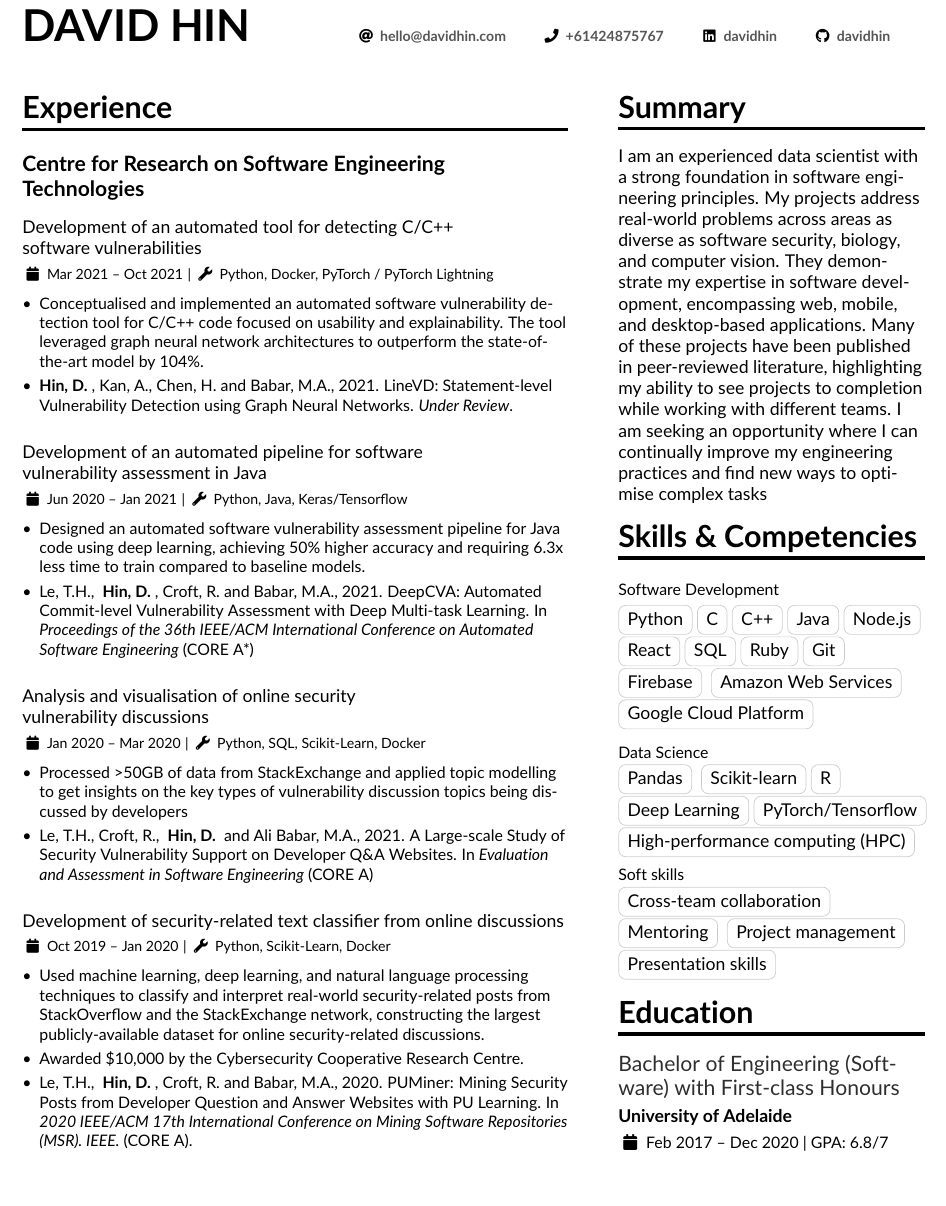
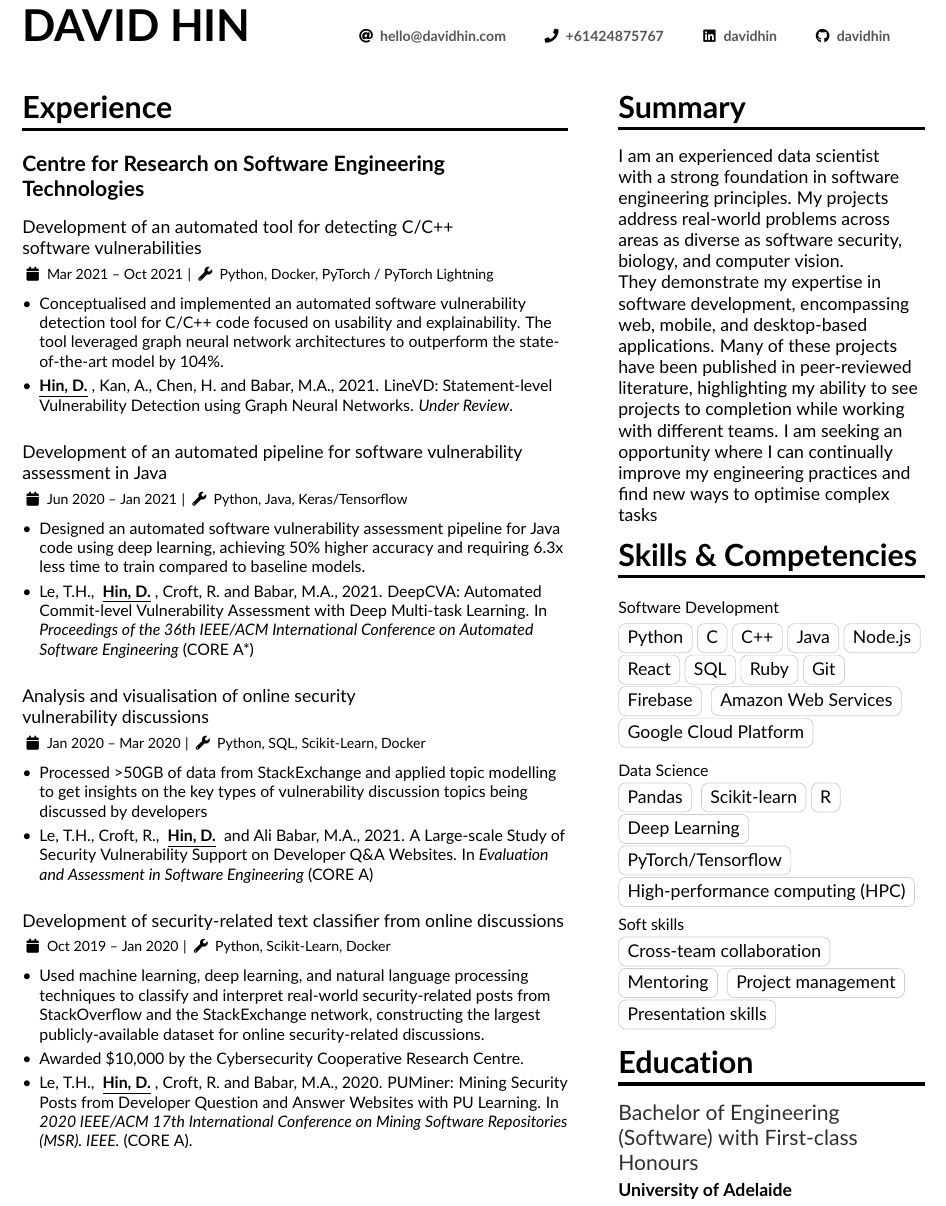
Before and after one commit to davidhin/resume, a LaTeX CV (davidhin2.tex, which reads altacv2.cls): part of page 1 of 2, cut so that both start at the same text. Compiled offline with pdfLaTeX.

Commit message:
Style updates resume

```diff
--- a/altacv2.cls
+++ b/altacv2.cls
@@ -321,6 +321,10 @@
   \textbf{\color{accent}#1}
 }
 
+\newcommand{\boldline}[1]{
+  \underline{\textbf{\color{accent}#1}}
+}
+
 \newcommand{\cvachievement}[3]{%
   \begin{tabularx}{\linewidth}{@{}p{2em} @{\hspace{1ex}} >{\raggedright\arraybackslash}X@{}}
   \multirow{2}{*}{\Large\color{accent}#1} & \bfseries\textcolor{emphasis}{#2}\\
--- a/davidhin2.tex
+++ b/davidhin2.tex
@@ -34,6 +34,11 @@
 \makecvheader
 \medskip\medskip
 
+\tolerance=9999
+\emergencystretch=10pt
+\hyphenpenalty=10000
+\exhyphenpenalty=100
+
 %% Depending on your tastes, you may want to make fonts of itemize environments slightly smaller
 \AtBeginEnvironment{itemize}{\small}
 
@@ -53,26 +58,26 @@
 \cveventalt{Centre for Research on Software Engineering \\Technologies}{Development of an automated tool for detecting C/C++\\ software vulnerabilities}{Mar 2021 -- Oct 2021}{Python, Docker, PyTorch / PyTorch Lightning}
 \begin{itemize}
 \item Conceptualised and implemented an automated software vulnerability detection tool for C/C++ code focused on usability and explainability. The tool leveraged graph neural network architectures to outperform the state-of-the-art model by 104\%.
-\item \yearbold{Hin, D.}, Kan, A., Chen, H. and Babar, M.A., 2021. LineVD: Statement-level Vulnerability Detection using Graph Neural Networks. \textit{Under Review}.
+\item \boldline{Hin, D.}, Kan, A., Chen, H. and Babar, M.A., 2021. LineVD: Statement-level Vulnerability Detection using Graph Neural Networks. \textit{Under Review}.
 \end{itemize}
 
-\cveventalt{}{Development of an automated pipeline for software \\vulnerability assessment in Java}{Jun 2020 -- Jan 2021}{Python, Java, Keras/Tensorflow}
+\cveventalt{}{Development of an automated pipeline for software vulnerability assessment in Java}{Jun 2020 -- Jan 2021}{Python, Java, Keras/Tensorflow}
 \begin{itemize}
 \item Designed an automated software vulnerability assessment pipeline for Java code using deep learning, achieving 50\% higher accuracy and requiring 6.3x less time to train compared to baseline models.
-\item Le, T.H., \yearbold{Hin, D.}, Croft, R. and Babar, M.A., 2021. DeepCVA: Automated Commit-level Vulnerability Assessment with Deep Multi-task Learning. In \textit{Proceedings of the 36th IEEE/ACM International Conference on Automated Software Engineering} (CORE A*)
+\item Le, T.H., \boldline{Hin, D.}, Croft, R. and Babar, M.A., 2021. DeepCVA: Automated Commit-level Vulnerability Assessment with Deep Multi-task Learning. In \textit{Proceedings of the 36th IEEE/ACM International Conference on Automated Software Engineering} (CORE A*)
 \end{itemize}
 
 \cveventalt{}{Analysis and visualisation of online security \\vulnerability discussions}{Jan 2020 -- Mar 2020}{Python, SQL, Scikit-Learn, Docker}
 \begin{itemize}
 \item Processed >50GB of data from StackExchange and applied topic modelling to get insights on the key types of vulnerability discussion topics being discussed by developers
-\item Le, T.H., Croft, R., \yearbold{Hin, D.} and Ali Babar, M.A., 2021. A Large-scale Study of Security Vulnerability Support on Developer Q\&A Websites. In \textit{Evaluation and Assessment in Software Engineering} (CORE A)
+\item Le, T.H., Croft, R., \boldline{Hin, D.} and Ali Babar, M.A., 2021. A Large-scale Study of Security Vulnerability Support on Developer Q\&A Websites. In \textit{Evaluation and Assessment in Software Engineering} (CORE A)
 \end{itemize}
 
 \cveventalt{}{Development of security-related text classifier from online discussions}{Oct 2019 -- Jan 2020}{Python, Scikit-Learn, Docker}
 \begin{itemize}
 \item Used machine learning, deep learning, and natural language processing techniques to classify and interpret real-world security-related posts from StackOverflow and the StackExchange network, constructing the largest publicly-available dataset for online security-related discussions.
 \item Awarded \$10,000 by the Cybersecurity Cooperative Research Centre.
-\item Le, T.H., \yearbold{Hin, D.}, Croft, R. and Babar, M.A., 2020. PUMiner: Mining Security Posts from Developer Question and Answer Websites with PU Learning. In \textit{2020 IEEE/ACM 17th International Conference on Mining Software Repositories (MSR). IEEE.} (CORE A).
+\item Le, T.H., \boldline{Hin, D.}, Croft, R. and Babar, M.A., 2020. PUMiner: Mining Security Posts from Developer Question and Answer Websites with PU Learning. In \textit{2020 IEEE/ACM 17th International Conference on Mining Software Repositories (MSR). IEEE.} (CORE A).
 \end{itemize}
 
 \newpage
```
Also changed, not shown: davidhin2.pdf, davidhin2.tex (2 more changed lines).
